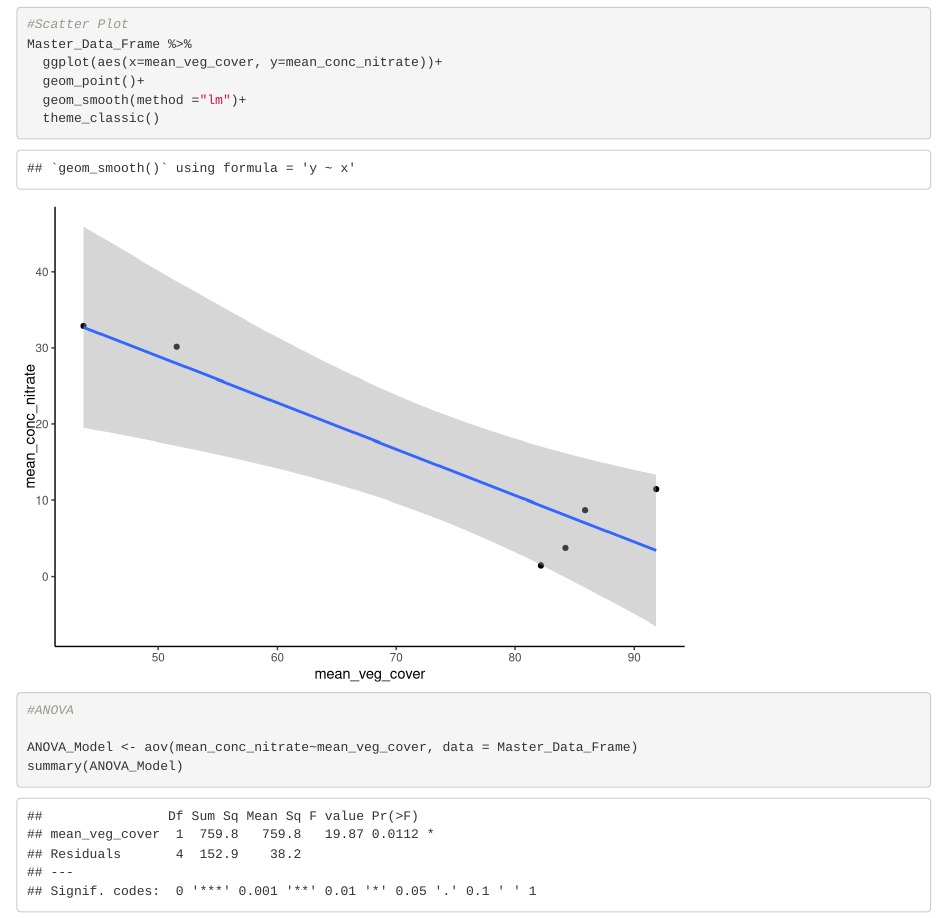
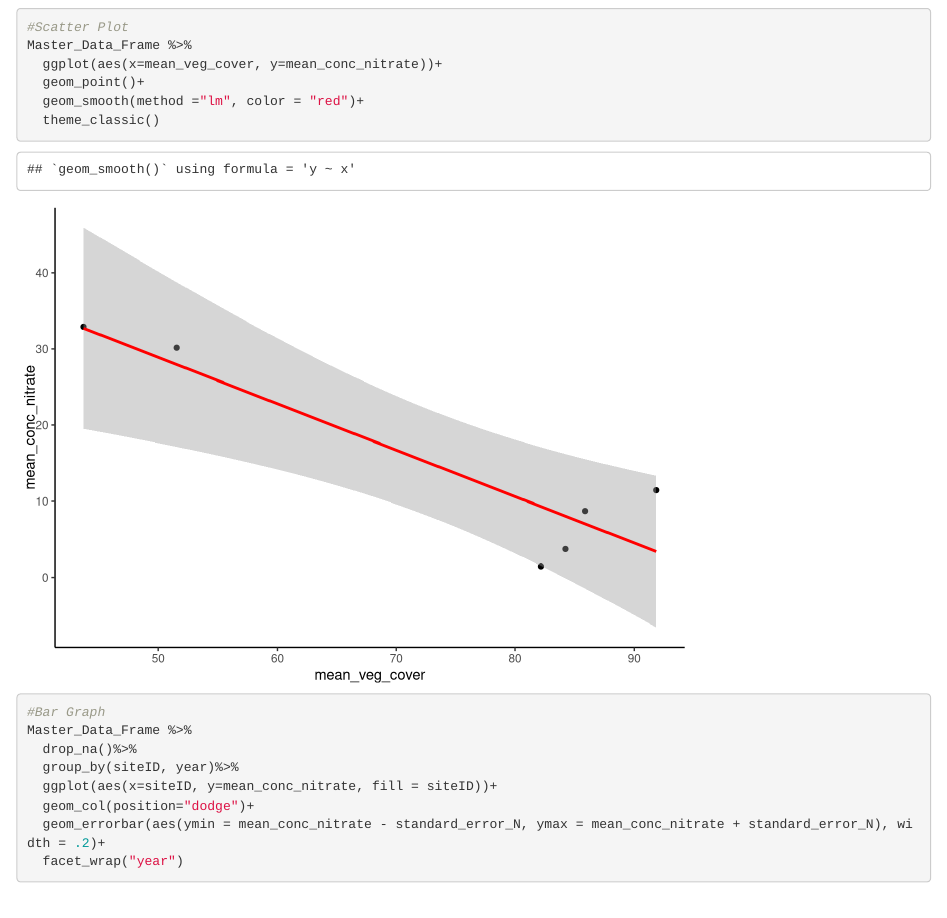
Before and after one commit to DavisChaseDudley/Riparian_Vegetation_on_Nitrogen, an R Markdown document (Code/Davis_Chase_Dudley_rmd_draft.Rmd): the page in a window 1100 px wide, from 9150 px down before the commit and from 7800 px down after it, so that both start at the same text. Rendered offline with R 4.5, knitr and Pandoc, with nearby package versions; some code elsewhere in the file could not run offline.

Commit message:
Minor Format Edits

````diff
--- a/Code/Davis_Chase_Dudley_rmd_draft.Rmd
+++ b/Code/Davis_Chase_Dudley_rmd_draft.Rmd
@@ -176,6 +176,21 @@ Master_Data_Frame <- left_join(Mean_Nitrate_Combined, Mean_VegCover_Combined)
 Chunk 6 ^^^
 
 
+```{r Visualization 1: Scatter Plot}
+
+#Scatter Plot
+Master_Data_Frame %>%
+  ggplot(aes(x=mean_veg_cover, y=mean_conc_nitrate))+
+  geom_point()+
+  geom_smooth(method ="lm", color = "red")+
+  theme_classic()
+
+
+```
+
+
+
+
 ```{r Rough Draft Graphs}
 
 #Bar Graph
@@ -194,13 +209,6 @@ Master_Data_Frame %>%
   geom_col(position="dodge")+
   geom_errorbar(aes(ymin = mean_veg_cover - standard_error_V, ymax = mean_veg_cover + standard_error_V), width = .2)+
   facet_wrap("year")
-
-#Scatter Plot
-Master_Data_Frame %>%
-  ggplot(aes(x=mean_veg_cover, y=mean_conc_nitrate))+
-  geom_point()+
-  geom_smooth(method ="lm")+
-  theme_classic()
 
 
 #ANOVA
````
Also changed, not shown: 1 other file.
